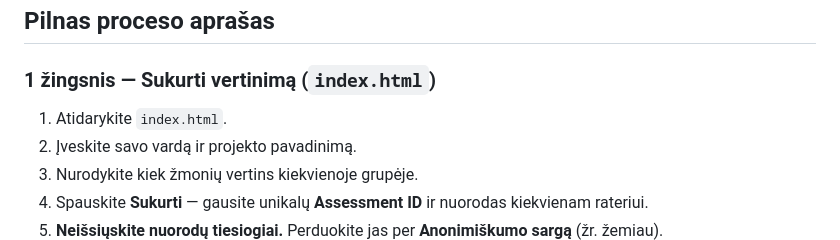
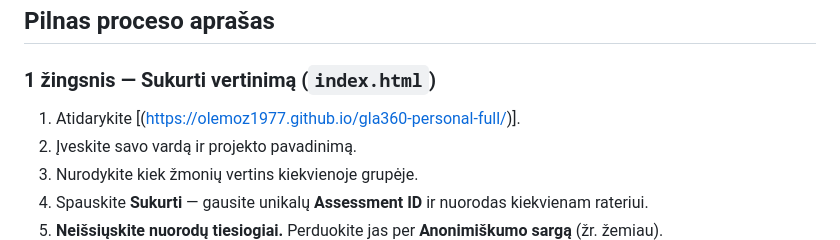
Before and after one commit to olemoz1977/gla360-personal-full, a Markdown page: README.md, the part around the change. Rendered like a GitHub page.

```diff
--- a/README.md
+++ b/README.md
@@ -40,7 +40,7 @@ Asmeninė 360° lyderystės apklausa, veikianti **be serverio** (tik naršyklėj
 
 ### 1 žingsnis — Sukurti vertinimą (`index.html`)
 
-1. Atidarykite `index.html`.
+1. Atidarykite [(https://olemoz1977.github.io/gla360-personal-full/)].
 2. Įveskite savo vardą ir projekto pavadinimą.
 3. Nurodykite kiek žmonių vertins kiekvienoje grupėje.
 4. Spauskite **Sukurti** — gausite unikalų **Assessment ID** ir nuorodas kiekvienam rateriui.
```
